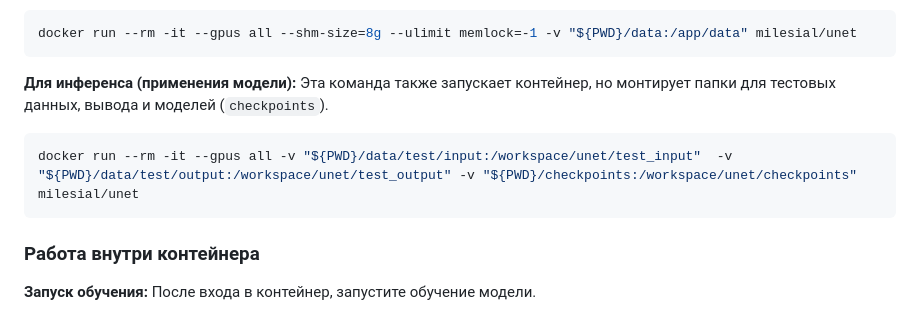
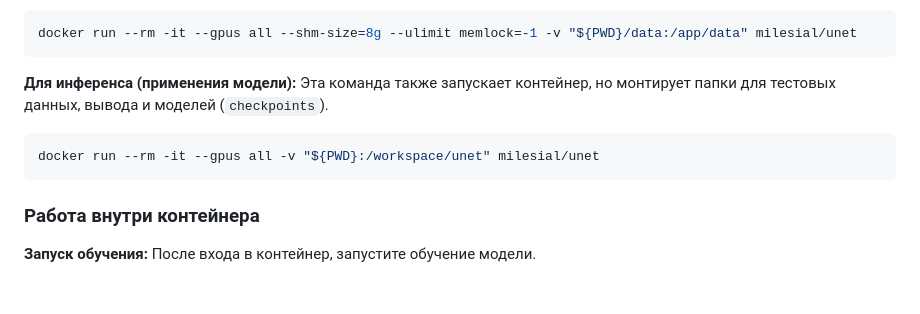
Before and after one commit to faithing05/SSCloud, a Markdown page: README.md, the part around the change. Drawn GitHub-style; blank space fills up the shorter version.

````diff
--- a/README.md
+++ b/README.md
@@ -99,7 +99,7 @@ docker run --rm -it --gpus all --shm-size=8g --ulimit memlock=-1 -v "${PWD}/data
 **Для инференса (применения модели):**
 Эта команда также запускает контейнер, но монтирует папки для тестовых данных, вывода и моделей (`checkpoints`).
 ```bash
-docker run --rm -it --gpus all -v "${PWD}/data/test/input:/workspace/unet/test_input"  -v "${PWD}/data/test/output:/workspace/unet/test_output" -v "${PWD}/checkpoints:/workspace/unet/checkpoints" milesial/unet
+docker run --rm -it --gpus all -v "${PWD}:/workspace/unet" milesial/unet
 ```
 
 ### **Работа внутри контейнера**
````
